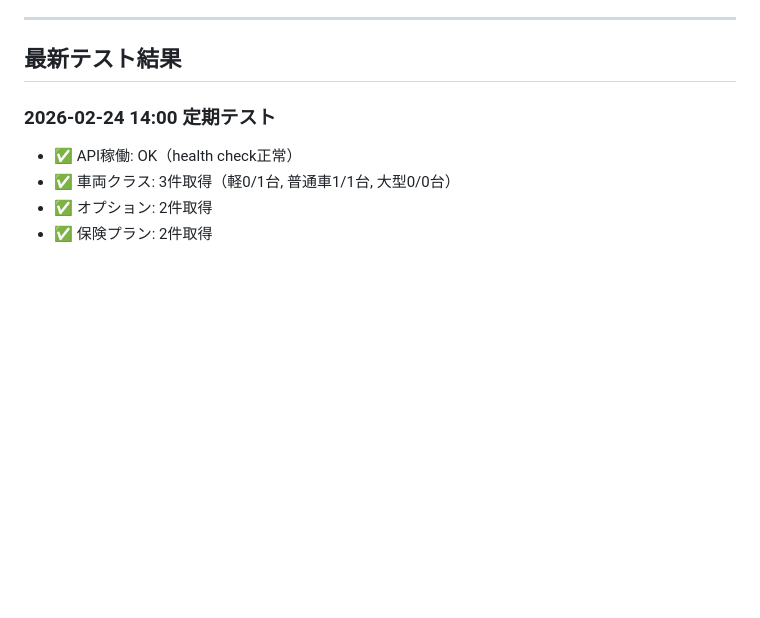
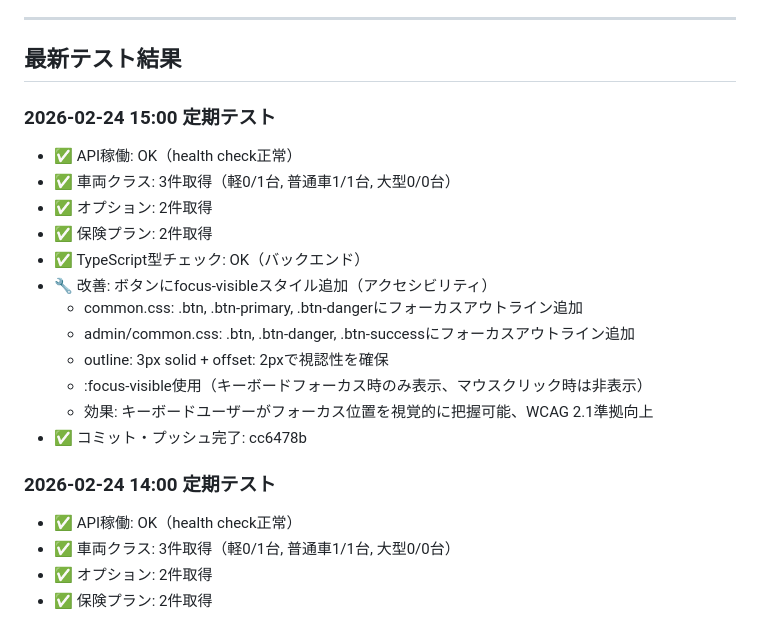
Before and after one commit to chitose-dev/rent, a Markdown page: DEV_PLAN.md, the part around the change. Rendered like a GitHub page; blank space fills up the shorter version.

Commit message:
docs: 15:00定期テスト結果追記

```diff
--- a/DEV_PLAN.md
+++ b/DEV_PLAN.md
@@ -111,6 +111,20 @@
 ---
 
 ## 最新テスト結果
+
+### 2026-02-24 15:00 定期テスト
+- ✅ API稼働: OK（health check正常）
+- ✅ 車両クラス: 3件取得（軽0/1台, 普通車1/1台, 大型0/0台）
+- ✅ オプション: 2件取得
+- ✅ 保険プラン: 2件取得
+- ✅ TypeScript型チェック: OK（バックエンド）
+- 🔧 改善: ボタンにfocus-visibleスタイル追加（アクセシビリティ）
+  - common.css: .btn, .btn-primary, .btn-dangerにフォーカスアウトライン追加
+  - admin/common.css: .btn, .btn-danger, .btn-successにフォーカスアウトライン追加
+  - outline: 3px solid + offset: 2pxで視認性を確保
+  - :focus-visible使用（キーボードフォーカス時のみ表示、マウスクリック時は非表示）
+  - 効果: キーボードユーザーがフォーカス位置を視覚的に把握可能、WCAG 2.1準拠向上
+- ✅ コミット・プッシュ完了: cc6478b
 
 ### 2026-02-24 14:00 定期テスト
 - ✅ API稼働: OK（health check正常）
```
